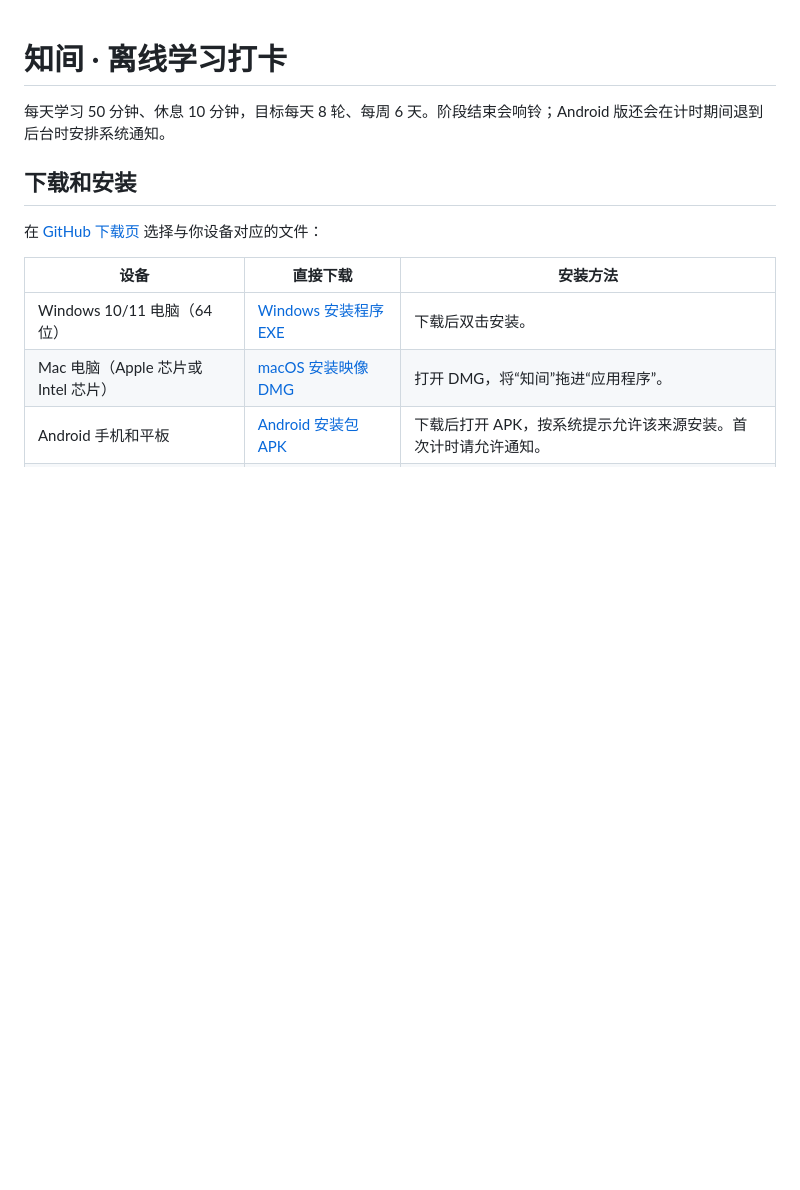
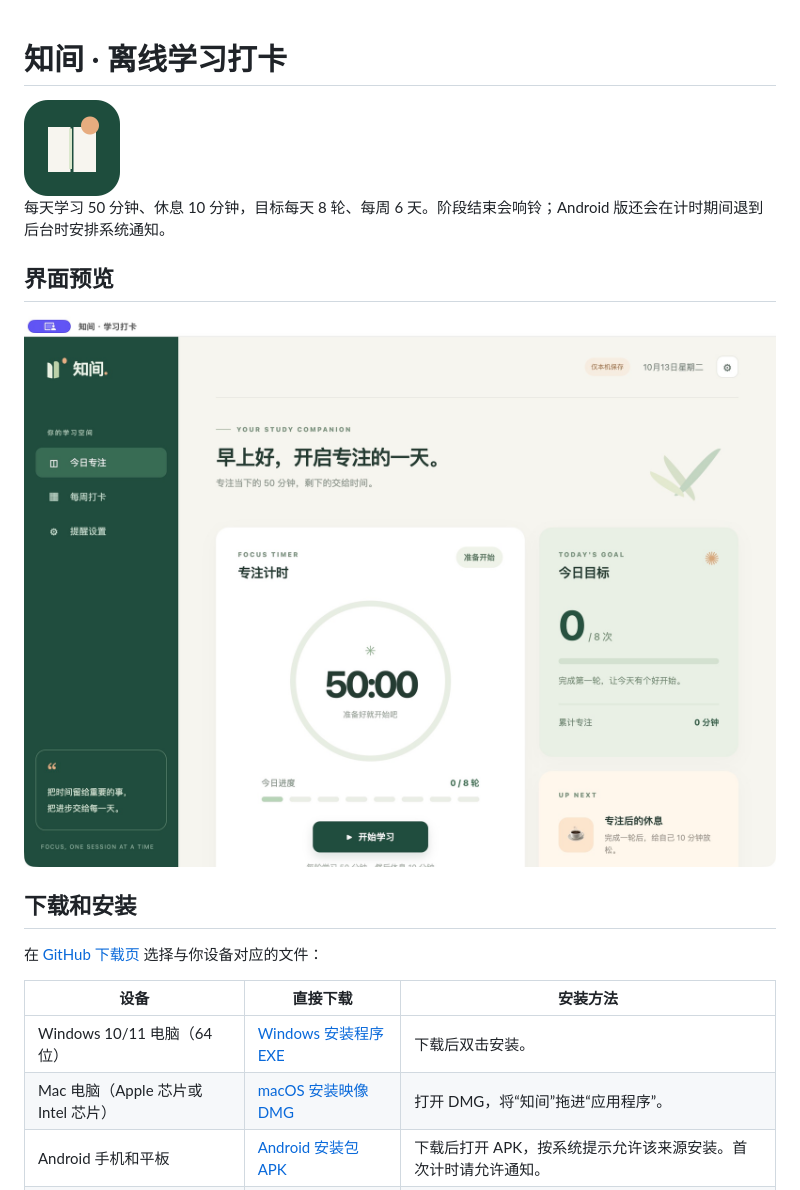
Before and after one commit to XWT-git-web/XWT-git-web.github.io, a Markdown page: README.md, the part around the change. Rendered like a GitHub page; pictures changed too: assets/screenshots/desktop.png (added); blank space fills up the shorter version.

Commit message:
Show app logo and interface in README

```diff
--- a/README.md
+++ b/README.md
@@ -1,6 +1,12 @@
 # 知间 · 离线学习打卡
 
+<img src="icon-192.png" alt="知间 App Logo" width="96" height="96">
+
 每天学习 50 分钟、休息 10 分钟，目标每天 8 轮、每周 6 天。阶段结束会响铃；Android 版还会在计时期间退到后台时安排系统通知。
+
+## 界面预览
+
+![知间桌面版界面：专注计时、今日目标和每周打卡](assets/screenshots/desktop.png)
 
 ## 下载和安装
 
```
